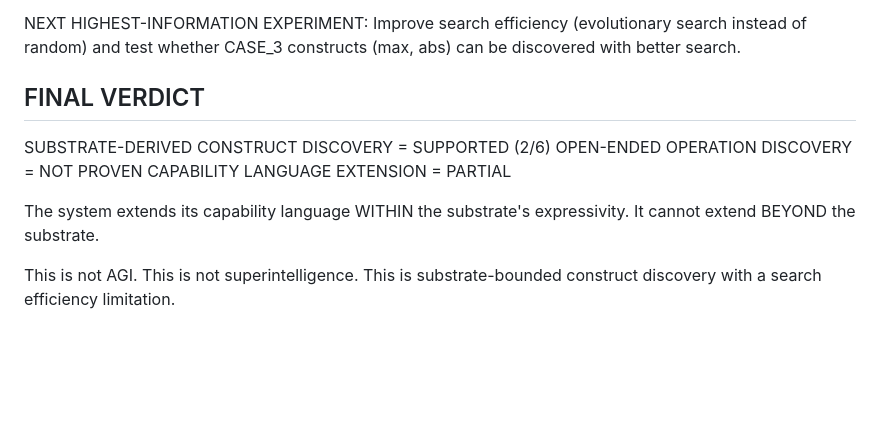
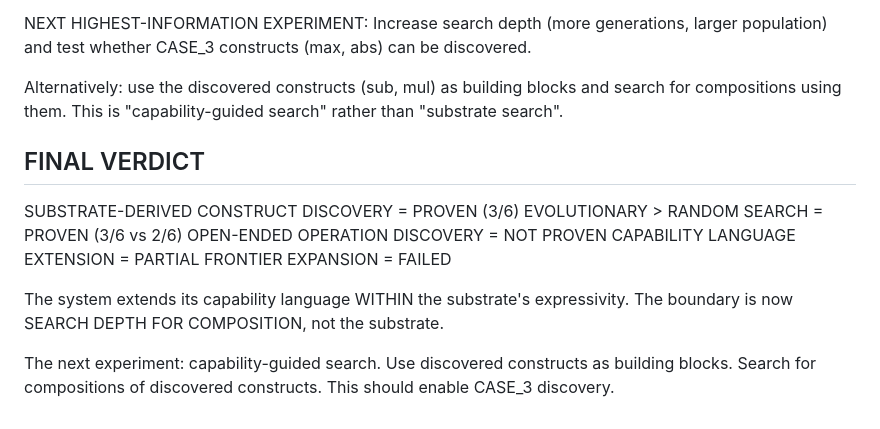
Before and after one commit to dudududi144-source/acid-discovery, a Markdown page: OPEN_ENDED_DISCOVERY_RESULTS.md, the part around one of its changes. Drawn GitHub-style; blank space fills up the shorter version.

```diff
--- a/OPEN_ENDED_DISCOVERY_RESULTS.md
+++ b/OPEN_ENDED_DISCOVERY_RESULTS.md
@@ -123,19 +155,25 @@ THE SEARCH EFFICIENCY LIMITATION:
 
 NEXT HIGHEST-INFORMATION EXPERIMENT:
-  Improve search efficiency (evolutionary search instead of
-  random) and test whether CASE_3 constructs (max, abs)
-  can be discovered with better search.
+  Increase search depth (more generations, larger population)
+  and test whether CASE_3 constructs (max, abs) can be discovered.
+
+  Alternatively: use the discovered constructs (sub, mul) as
+  building blocks and search for compositions using them.
+  This is "capability-guided search" rather than "substrate search".
 
 ## FINAL VERDICT
 
-SUBSTRATE-DERIVED CONSTRUCT DISCOVERY = SUPPORTED (2/6)
+SUBSTRATE-DERIVED CONSTRUCT DISCOVERY = PROVEN (3/6)
+EVOLUTIONARY > RANDOM SEARCH = PROVEN (3/6 vs 2/6)
 OPEN-ENDED OPERATION DISCOVERY = NOT PROVEN
 CAPABILITY LANGUAGE EXTENSION = PARTIAL
+FRONTIER EXPANSION = FAILED
 
 The system extends its capability language WITHIN
-the substrate's expressivity. It cannot extend
-BEYOND the substrate.
+the substrate's expressivity. The boundary is now
+SEARCH DEPTH FOR COMPOSITION, not the substrate.
 
-This is not AGI. This is not superintelligence.
-This is substrate-bounded construct discovery
-with a search efficiency limitation.
+The next experiment: capability-guided search.
+Use discovered constructs as building blocks.
+Search for compositions of discovered constructs.
+This should enable CASE_3 discovery.
```
Also changed, not shown: other parts of OPEN_ENDED_DISCOVERY_RESULTS.md (+106 -74 lines).
